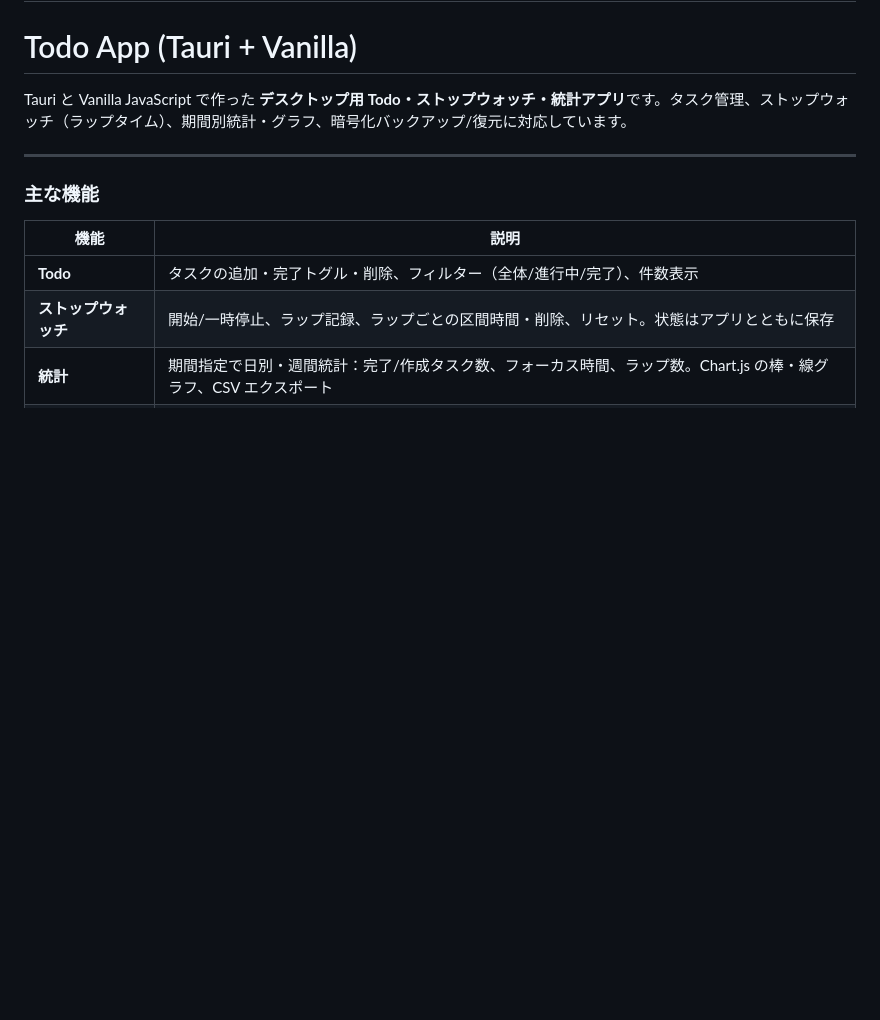
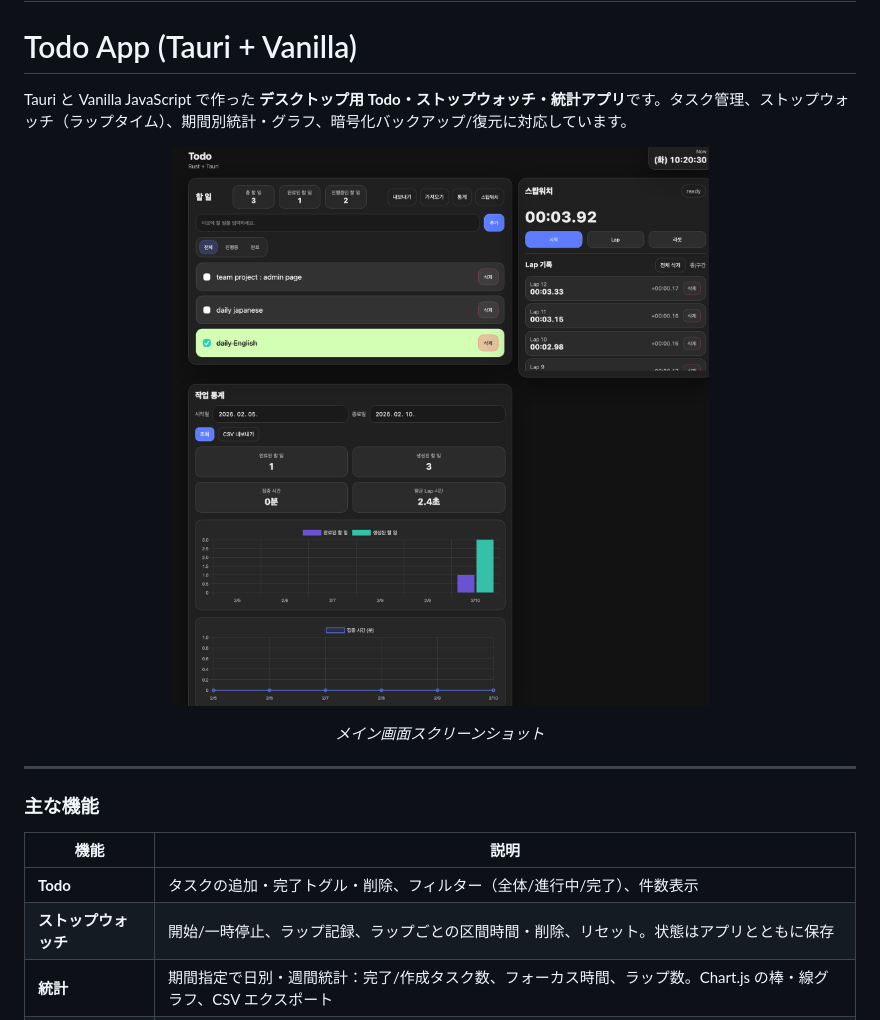
Before and after one commit to QCoQCo/Rust-Tauri-Todo-Remake, a Markdown page: README.md, the part around the change printed below. Rendered like a GitHub page; pictures changed too: demo/스크린샷 2026-02-10 오전 10.20.30.png (added); blank space fills up the shorter version.

```diff
--- a/README.md
+++ b/README.md
@@ -132,6 +137,11 @@ npm run tauri build
 
 Tauri と Vanilla JavaScript で作った **デスクトップ用 Todo・ストップウォッチ・統計アプリ**です。タスク管理、ストップウォッチ（ラップタイム）、期間別統計・グラフ、暗号化バックアップ/復元に対応しています。
 
+<p align="center">
+  <img src="demo/스크린샷%202026-02-10%20오전%2010.20.30.png" alt="Todo App メイン画面" width="700">
+</p>
+<p align="center"><em>メイン画面スクリーンショット</em></p>
+
 ---
 
 ### 主な機能
```
Also changed, not shown: other parts of README.md (+5 -0 lines).
